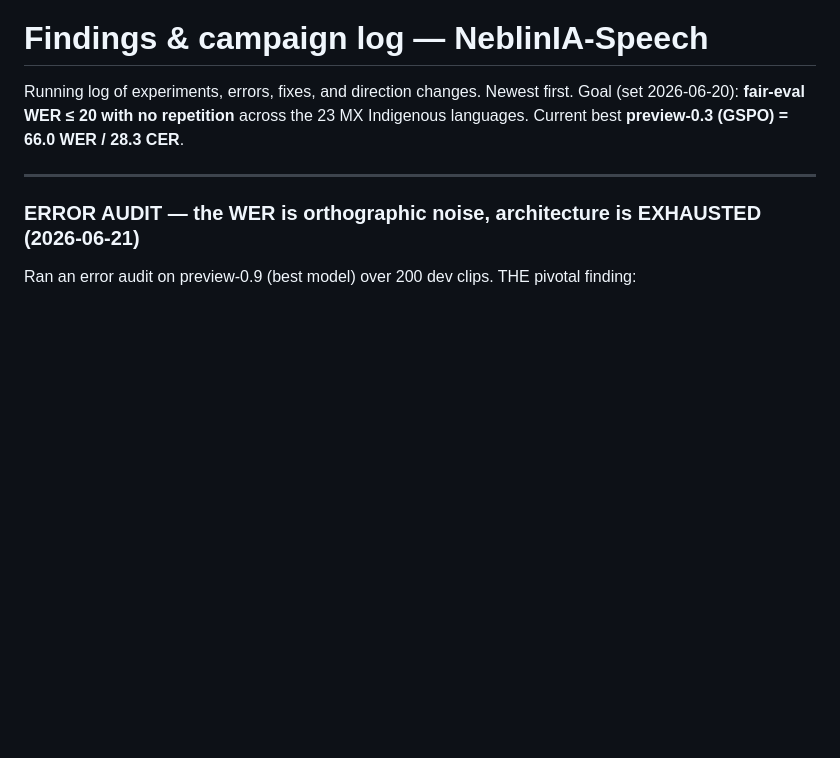
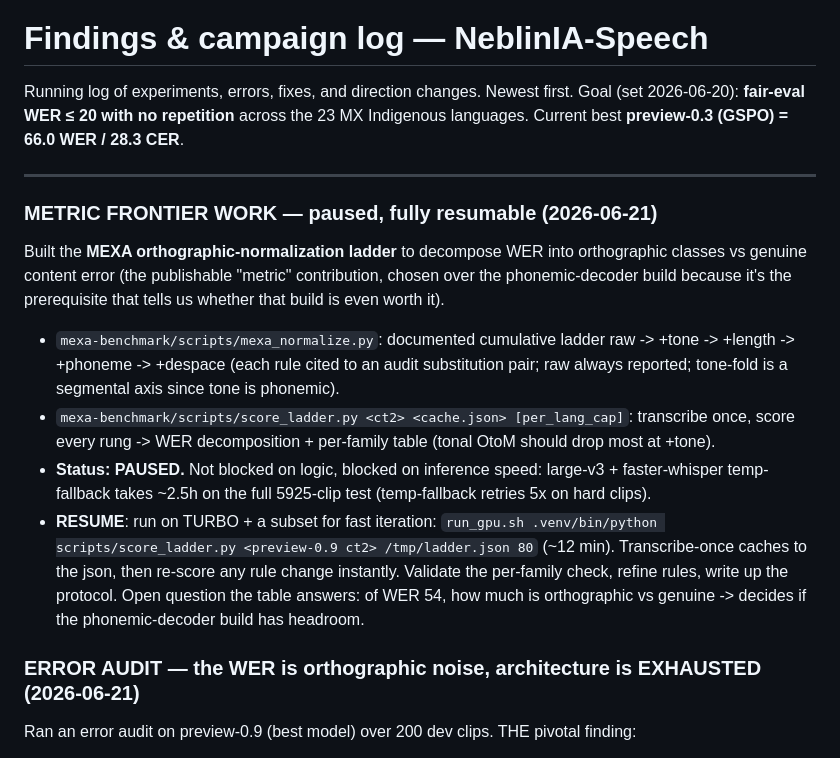
Before and after one commit to Sekinal/neblinia-speech, a Markdown page: docs/findings.md, the part around the change. Rendered like a GitHub page; blank space fills up the shorter version.

Commit message:
docs: metric frontier work paused + resume instructions (orthographic-normalization ladder)

```diff
--- a/docs/findings.md
+++ b/docs/findings.md
@@ -5,6 +5,23 @@ Goal (set 2026-06-20): **fair-eval WER ≤ 20 with no repetition** across the 23
 Indigenous languages. Current best **preview-0.3 (GSPO) = 66.0 WER / 28.3 CER**.
 
 ---
+
+### METRIC FRONTIER WORK — paused, fully resumable (2026-06-21)
+Built the **MEXA orthographic-normalization ladder** to decompose WER into orthographic classes
+vs genuine content error (the publishable "metric" contribution, chosen over the phonemic-decoder
+build because it's the prerequisite that tells us whether that build is even worth it).
+- `mexa-benchmark/scripts/mexa_normalize.py`: documented cumulative ladder
+  raw -> +tone -> +length -> +phoneme -> +despace (each rule cited to an audit substitution pair;
+  raw always reported; tone-fold is a segmental axis since tone is phonemic).
+- `mexa-benchmark/scripts/score_ladder.py <ct2> <cache.json> [per_lang_cap]`: transcribe once,
+  score every rung -> WER decomposition + per-family table (tonal OtoM should drop most at +tone).
+- **Status: PAUSED.** Not blocked on logic, blocked on inference speed: large-v3 + faster-whisper
+  temp-fallback takes ~2.5h on the full 5925-clip test (temp-fallback retries 5x on hard clips).
+- **RESUME**: run on TURBO + a subset for fast iteration:
+  `run_gpu.sh .venv/bin/python scripts/score_ladder.py <preview-0.9 ct2> /tmp/ladder.json 80`
+  (~12 min). Transcribe-once caches to the json, then re-score any rule change instantly. Validate
+  the per-family check, refine rules, write up the protocol. Open question the table answers: of
+  WER 54, how much is orthographic vs genuine -> decides if the phonemic-decoder build has headroom.
 
 ### ERROR AUDIT — the WER is orthographic noise, architecture is EXHAUSTED (2026-06-21)
 Ran an error audit on preview-0.9 (best model) over 200 dev clips. THE pivotal finding:
```
